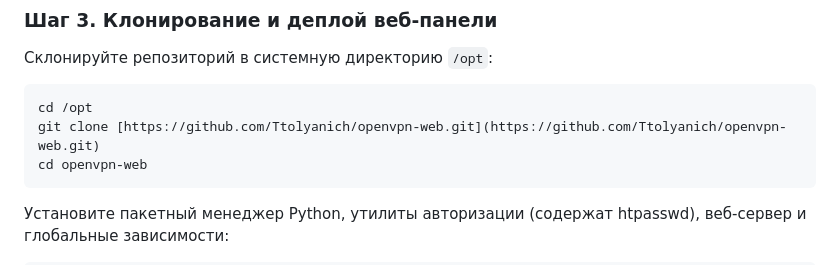
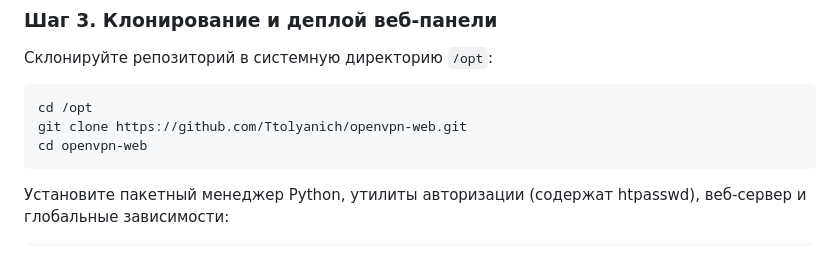
Before and after one commit to Ttolyanich/openvpn-web, a Markdown page: README.md, the part around the change. GitHub-like rendering.

Commit message:
fix git path

```diff
--- a/README.md
+++ b/README.md
@@ -46,7 +46,7 @@
 Склонируйте репозиторий в системную директорию `/opt`:
 
     cd /opt
-    git clone [https://github.com/Ttolyanich/openvpn-web.git](https://github.com/Ttolyanich/openvpn-web.git)
+    git clone https://github.com/Ttolyanich/openvpn-web.git
     cd openvpn-web
 
 Установите пакетный менеджер Python, утилиты авторизации (содержат htpasswd), веб-сервер и глобальные зависимости:
```
